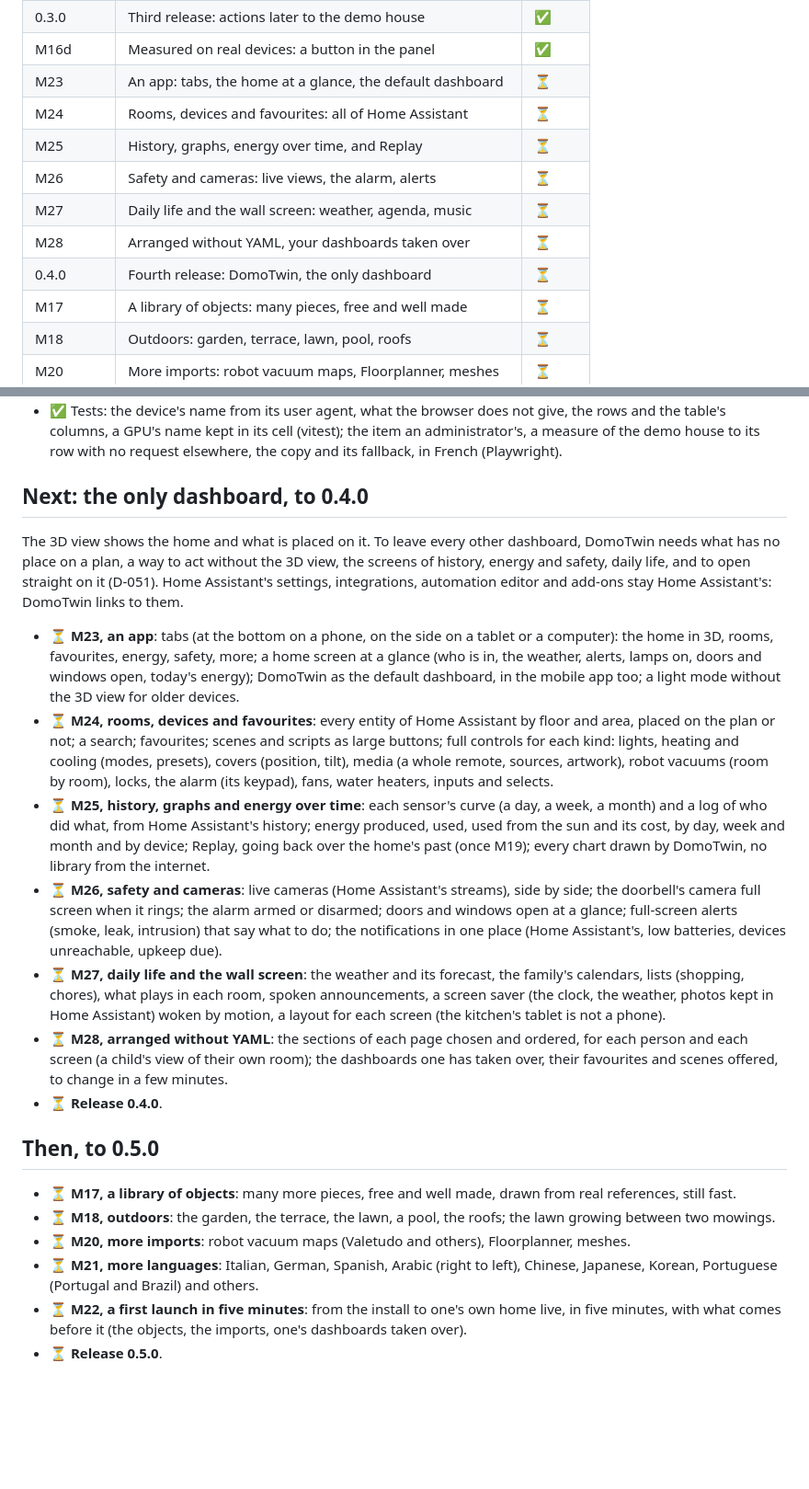
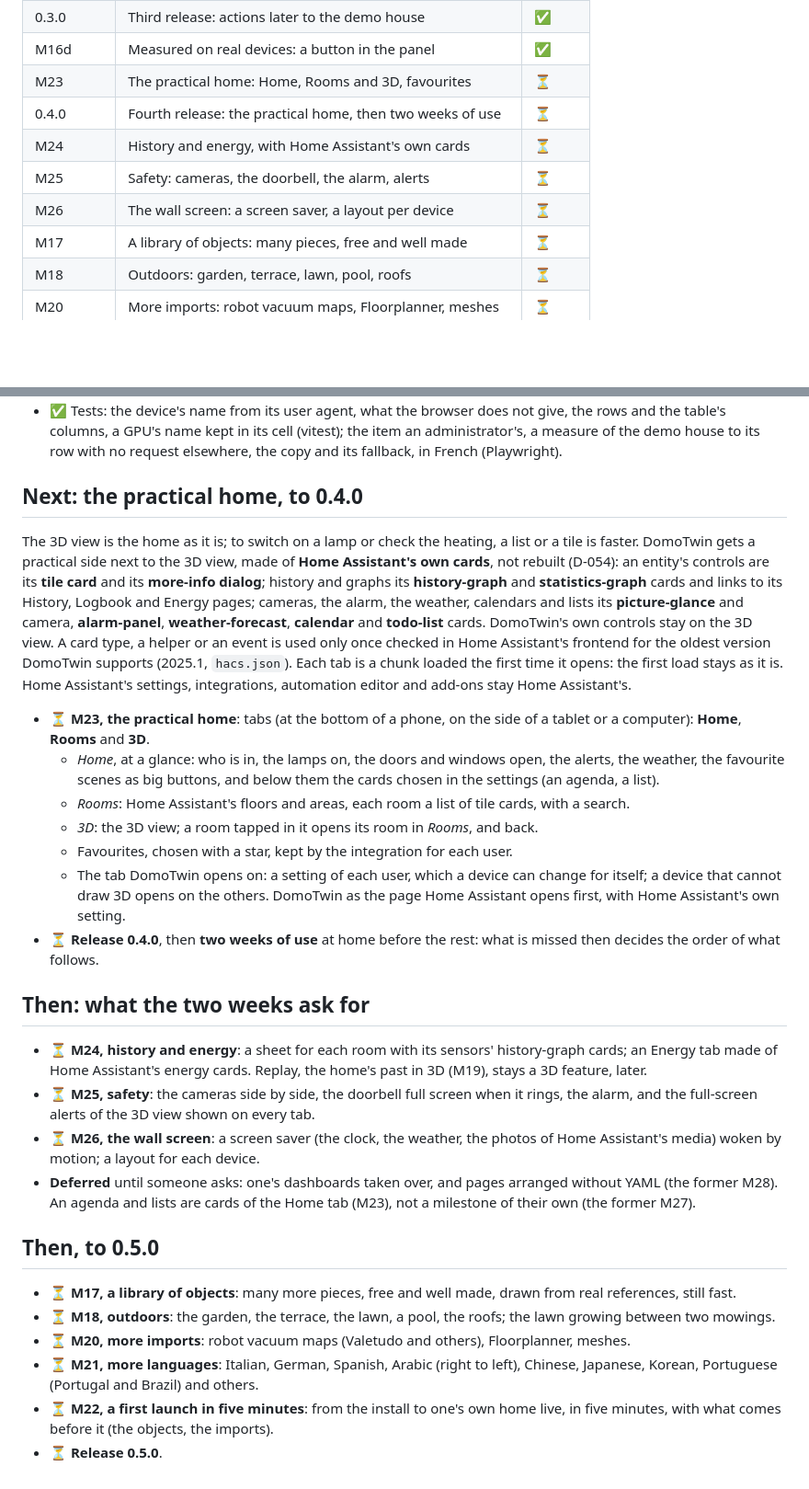
Before and after one commit to arthur-leguennec/ha-domotwin, a Markdown page: docs/ROADMAP.md, 2 parts joined by grey strips. Shown at 92% size. Rendered like a GitHub page; blank space fills up the shorter version.

```diff
--- a/docs/ROADMAP.md
+++ b/docs/ROADMAP.md
@@ -42,13 +42,11 @@ Legend: ✅ done · 🚧 in progress · ⏳ planned · ❓ needs a decision from
 | M16c      | The demo house: a home, its automations and its day        | ✅     |
 | 0.3.0     | Third release: actions later to the demo house             | ✅     |
 | M16d      | Measured on real devices: a button in the panel            | ✅     |
-| M23       | An app: tabs, the home at a glance, the default dashboard  | ⏳     |
-| M24       | Rooms, devices and favourites: all of Home Assistant       | ⏳     |
-| M25       | History, graphs, energy over time, and Replay              | ⏳     |
-| M26       | Safety and cameras: live views, the alarm, alerts          | ⏳     |
-| M27       | Daily life and the wall screen: weather, agenda, music     | ⏳     |
-| M28       | Arranged without YAML, your dashboards taken over          | ⏳     |
-| 0.4.0     | Fourth release: DomoTwin, the only dashboard               | ⏳     |
+| M23       | The practical home: Home, Rooms and 3D, favourites         | ⏳     |
+| 0.4.0     | Fourth release: the practical home, then two weeks of use  | ⏳     |
+| M24       | History and energy, with Home Assistant's own cards        | ⏳     |
+| M25       | Safety: cameras, the doorbell, the alarm, alerts           | ⏳     |
+| M26       | The wall screen: a screen saver, a layout per device       | ⏳     |
 | M17       | A library of objects: many pieces, free and well made      | ⏳     |
 | M18       | Outdoors: garden, terrace, lawn, pool, roofs               | ⏳     |
 | M20       | More imports: robot vacuum maps, Floorplanner, meshes      | ⏳     |
@@ -1001,38 +1002,46 @@ waits for need a way any device has (D-053).
   measure of the demo house to its row with no request elsewhere, the copy and its fallback, in
   French (Playwright).
 
-## Next: the only dashboard, to 0.4.0
+## Next: the practical home, to 0.4.0
 
-The 3D view shows the home and what is placed on it. To leave every other dashboard, DomoTwin
-needs what has no place on a plan, a way to act without the 3D view, the screens of history,
-energy and safety, daily life, and to open straight on it (D-051). Home Assistant's settings,
-integrations, automation editor and add-ons stay Home Assistant's: DomoTwin links to them.
+The 3D view is the home as it is; to switch on a lamp or check the heating, a list or a tile is
+faster. DomoTwin gets a practical side next to the 3D view, made of **Home Assistant's own
+cards**, not rebuilt (D-054): an entity's controls are its **tile card** and its **more-info
+dialog**; history and graphs its **history-graph** and **statistics-graph** cards and links to
+its History, Logbook and Energy pages; cameras, the alarm, the weather, calendars and lists its
+**picture-glance** and camera, **alarm-panel**, **weather-forecast**, **calendar** and
+**todo-list** cards. DomoTwin's own controls stay on the 3D view. A card type, a helper or an
+event is used only once checked in Home Assistant's frontend for the oldest version DomoTwin
+supports (2025.1, `hacs.json`). Each tab is a chunk loaded the first time it opens: the first
+load stays as it is. Home Assistant's settings, integrations, automation editor and add-ons stay
+Home Assistant's.
 
-- ⏳ **M23, an app**: tabs (at the bottom on a phone, on the side on a tablet or a computer): the
-  home in 3D, rooms, favourites, energy, safety, more; a home screen at a glance (who is in, the
-  weather, alerts, lamps on, doors and windows open, today's energy); DomoTwin as the default
-  dashboard, in the mobile app too; a light mode without the 3D view for older devices.
-- ⏳ **M24, rooms, devices and favourites**: every entity of Home Assistant by floor and area,
-  placed on the plan or not; a search; favourites; scenes and scripts as large buttons; full
-  controls for each kind: lights, heating and cooling (modes, presets), covers (position, tilt),
-  media (a whole remote, sources, artwork), robot vacuums (room by room), locks, the alarm (its
-  keypad), fans, water heaters, inputs and selects.
-- ⏳ **M25, history, graphs and energy over time**: each sensor's curve (a day, a week, a month)
-  and a log of who did what, from Home Assistant's history; energy produced, used, used from the
-  sun and its cost, by day, week and month and by device; Replay, going back over the home's past
-  (once M19); every chart drawn by DomoTwin, no library from the internet.
-- ⏳ **M26, safety and cameras**: live cameras (Home Assistant's streams), side by side; the
-  doorbell's camera full screen when it rings; the alarm armed or disarmed; doors and windows open
-  at a glance; full-screen alerts (smoke, leak, intrusion) that say what to do; the notifications
-  in one place (Home Assistant's, low batteries, devices unreachable, upkeep due).
-- ⏳ **M27, daily life and the wall screen**: the weather and its forecast, the family's
-  calendars, lists (shopping, chores), what plays in each room, spoken announcements, a screen
-  saver (the clock, the weather, photos kept in Home Assistant) woken by motion, a layout for each
-  screen (the kitchen's tablet is not a phone).
-- ⏳ **M28, arranged without YAML**: the sections of each page chosen and ordered, for each person
-  and each screen (a child's view of their own room); the dashboards one has taken over, their
-  favourites and scenes offered, to change in a few minutes.
-- ⏳ **Release 0.4.0**.
+- ⏳ **M23, the practical home**: tabs (at the bottom of a phone, on the side of a tablet or a
+  computer): **Home**, **Rooms** and **3D**.
+  - *Home*, at a glance: who is in, the lamps on, the doors and windows open, the alerts, the
+    weather, the favourite scenes as big buttons, and below them the cards chosen in the settings
+    (an agenda, a list).
+  - *Rooms*: Home Assistant's floors and areas, each room a list of tile cards, with a search.
+  - *3D*: the 3D view; a room tapped in it opens its room in *Rooms*, and back.
+  - Favourites, chosen with a star, kept by the integration for each user.
+  - The tab DomoTwin opens on: a setting of each user, which a device can change for itself; a
+    device that cannot draw 3D opens on the others. DomoTwin as the page Home Assistant opens
+    first, with Home Assistant's own setting.
+- ⏳ **Release 0.4.0**, then **two weeks of use** at home before the rest: what is missed then
+  decides the order of what follows.
+
+## Then: what the two weeks ask for
+
+- ⏳ **M24, history and energy**: a sheet for each room with its sensors' history-graph cards; an
+  Energy tab made of Home Assistant's energy cards. Replay, the home's past in 3D (M19), stays a
+  3D feature, later.
+- ⏳ **M25, safety**: the cameras side by side, the doorbell full screen when it rings, the alarm,
+  and the full-screen alerts of the 3D view shown on every tab.
+- ⏳ **M26, the wall screen**: a screen saver (the clock, the weather, the photos of Home
+  Assistant's media) woken by motion; a layout for each device.
+- **Deferred** until someone asks: one's dashboards taken over, and pages arranged without YAML
+  (the former M28). An agenda and lists are cards of the Home tab (M23), not a milestone of their
+  own (the former M27).
 
 ## Then, to 0.5.0
 
@@ -1044,5 +1053,5 @@ integrations, automation editor and add-ons stay Home Assistant's: DomoTwin link
 - ⏳ **M21, more languages**: Italian, German, Spanish, Arabic (right to left), Chinese, Japanese,
   Korean, Portuguese (Portugal and Brazil) and others.
 - ⏳ **M22, a first launch in five minutes**: from the install to one's own home live, in five
-  minutes, with what comes before it (the objects, the imports, one's dashboards taken over).
+  minutes, with what comes before it (the objects, the imports).
 - ⏳ **Release 0.5.0**.
```
Also changed, not shown: other parts of docs/ROADMAP.md (+6 -3 lines), docs/DECISIONS.md (+64 -0 lines).
